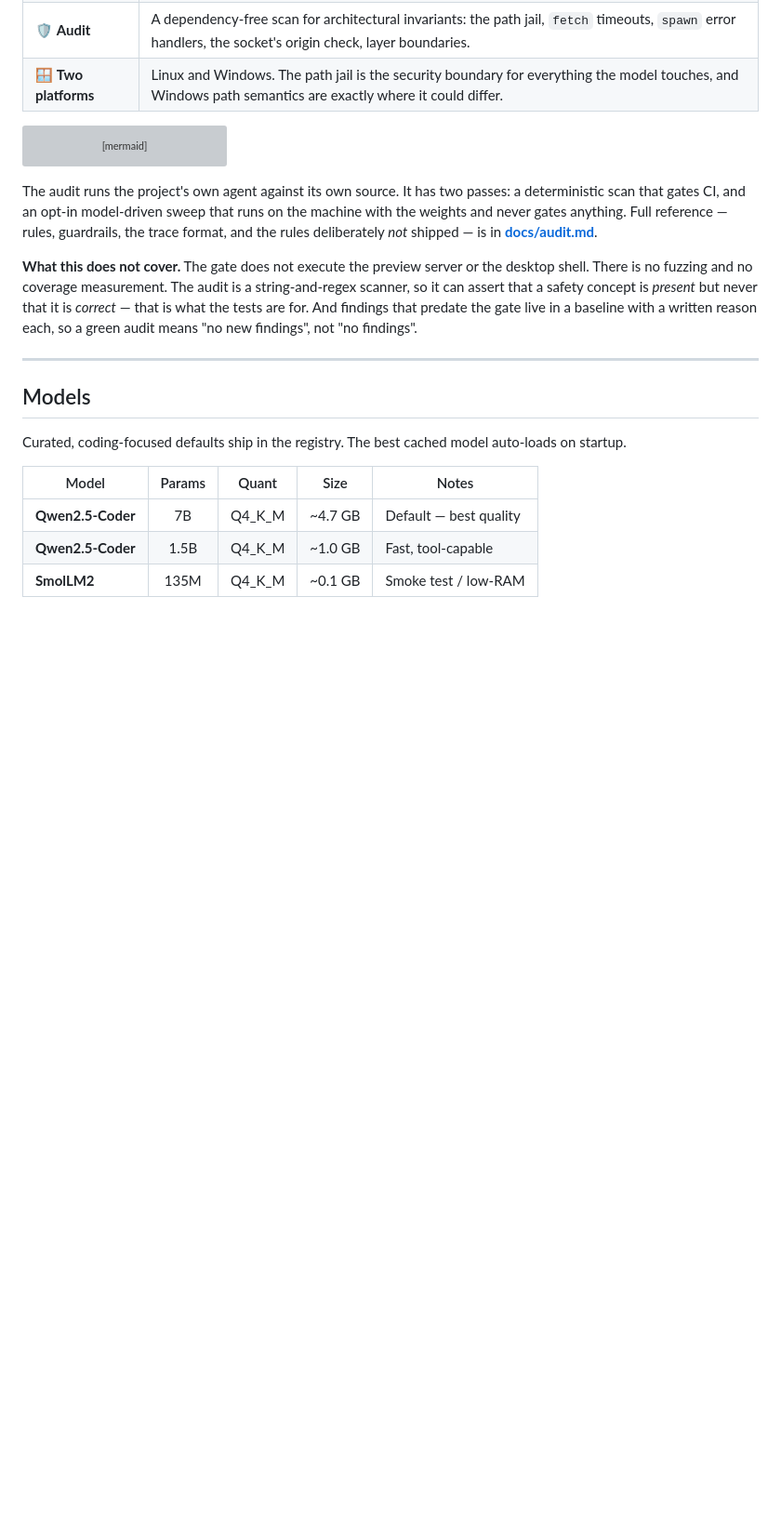
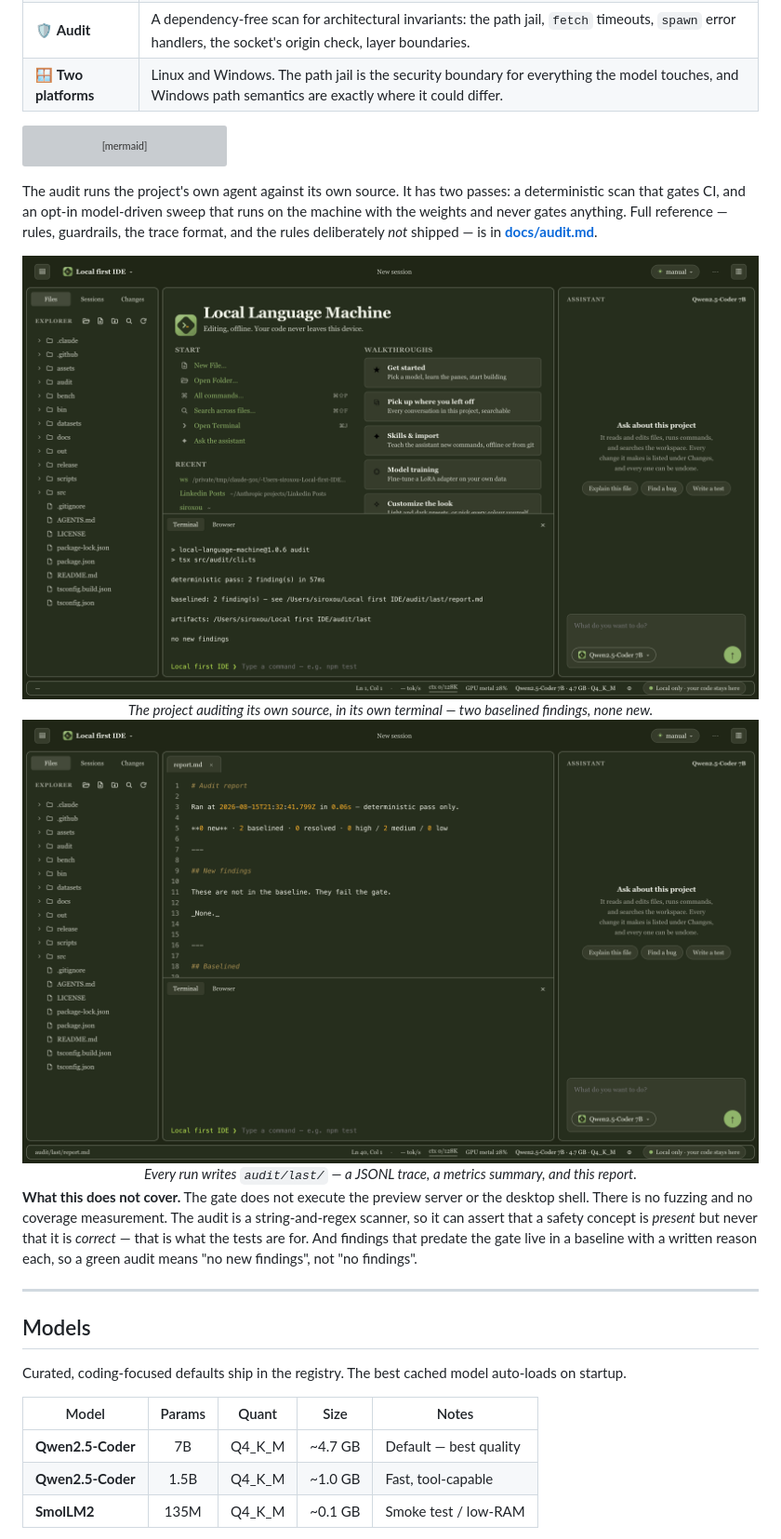
Before and after one commit to siroxou/local-language-machine, a Markdown page: README.md, the part around the change. Shown: that part at 93% size. GitHub-like rendering; pictures changed too: docs/screenshots/audit-report.png (added), docs/screenshots/audit-terminal.png (added); blank space fills up the shorter version; grey boxes are pictures that could not be loaded.

Commit message:
Show the audit running in the app's own terminal
Two captures from the packaged shell rather than an external browser, so what is
pictured is the app rendering itself: the scan running in the integrated
terminal, and the report it writes open in the editor.

```diff
--- a/README.md
+++ b/README.md
@@ -257,6 +257,16 @@ deterministic scan that gates CI, and an opt‑in model‑driven sweep that runs
 with the weights and never gates anything. Full reference — rules, guardrails, the trace
 format, and the rules deliberately *not* shipped — is in **[docs/audit.md](docs/audit.md)**.
 
+<div align="center">
+<img src="docs/screenshots/audit-terminal.png" alt="The audit running in the app's own integrated terminal, reporting two baselined findings and no new ones" width="900" />
+<br/><em>The project auditing its own source, in its own terminal — two baselined findings, none new.</em>
+</div>
+
+<div align="center">
+<img src="docs/screenshots/audit-report.png" alt="The generated audit report open in the editor, showing new, baselined and resolved sections" width="900" />
+<br/><em>Every run writes <code>audit/last/</code> — a JSONL trace, a metrics summary, and this report.</em>
+</div>
+
 **What this does not cover.** The gate does not execute the preview server or the desktop
 shell. There is no fuzzing and no coverage measurement. The audit is a string‑and‑regex
 scanner, so it can assert that a safety concept is *present* but never that it is *correct* —
```
